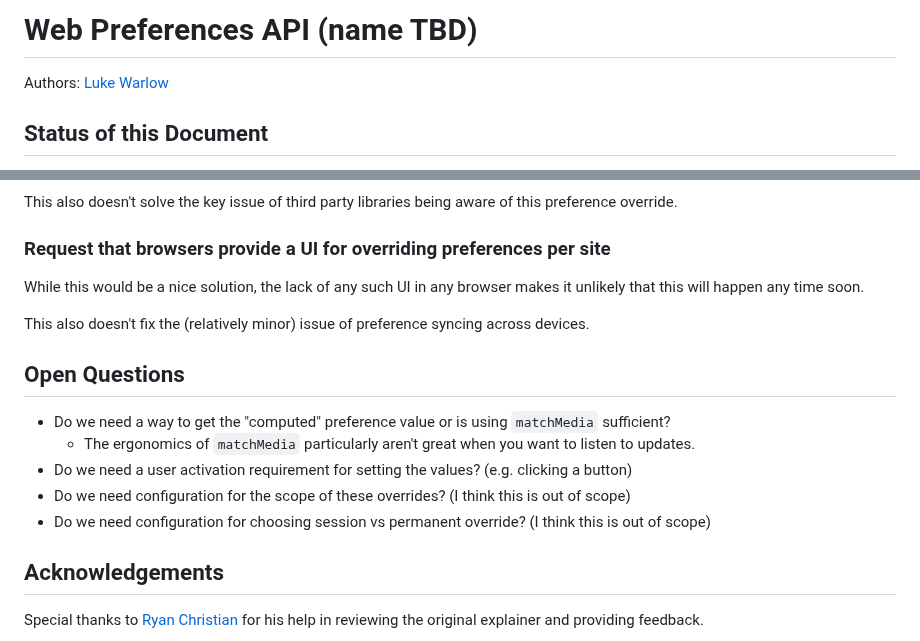
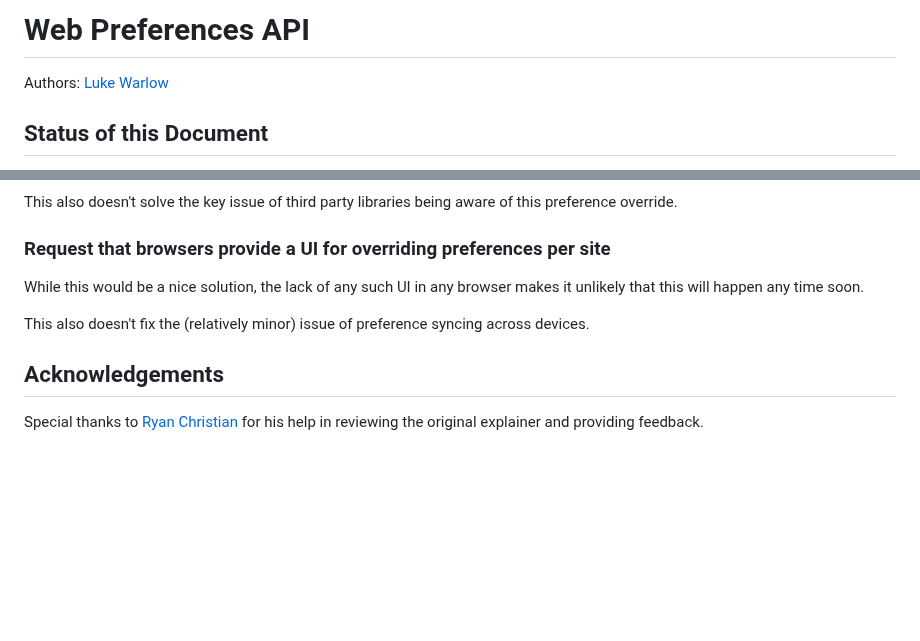
Before and after one commit to WICG/web-preferences-api, a Markdown page: README.md, 2 parts joined by grey strips. Rendered like a GitHub page; blank space fills up the shorter version.

```diff
--- a/README.md
+++ b/README.md
@@ -1,4 +1,4 @@
-# Web Preferences API (name TBD)
+# Web Preferences API
 
 Authors: [Luke Warlow](https://github.com/lukewarlow)
 
@@ -171,14 +217,6 @@ While this would be a nice solution, the lack of any such UI in any browser make
 
 This also doesn't fix the (relatively minor) issue of preference syncing across devices.
 
-## Open Questions
-
-- Do we need a way to get the "computed" preference value or is using `matchMedia` sufficient?
-  - The ergonomics of `matchMedia` particularly aren't great when you want to listen to updates.
-- Do we need a user activation requirement for setting the values? (e.g. clicking a button)
-- Do we need configuration for the scope of these overrides? (I think this is out of scope)
-- Do we need configuration for choosing session vs permanent override? (I think this is out of scope)
-
 ## Acknowledgements
 
 Special thanks to [Ryan Christian](https://github.com/rschristian) for his help in reviewing the original explainer and providing feedback.
```
Also changed, not shown: other parts of README.md (+52 -6 lines).
